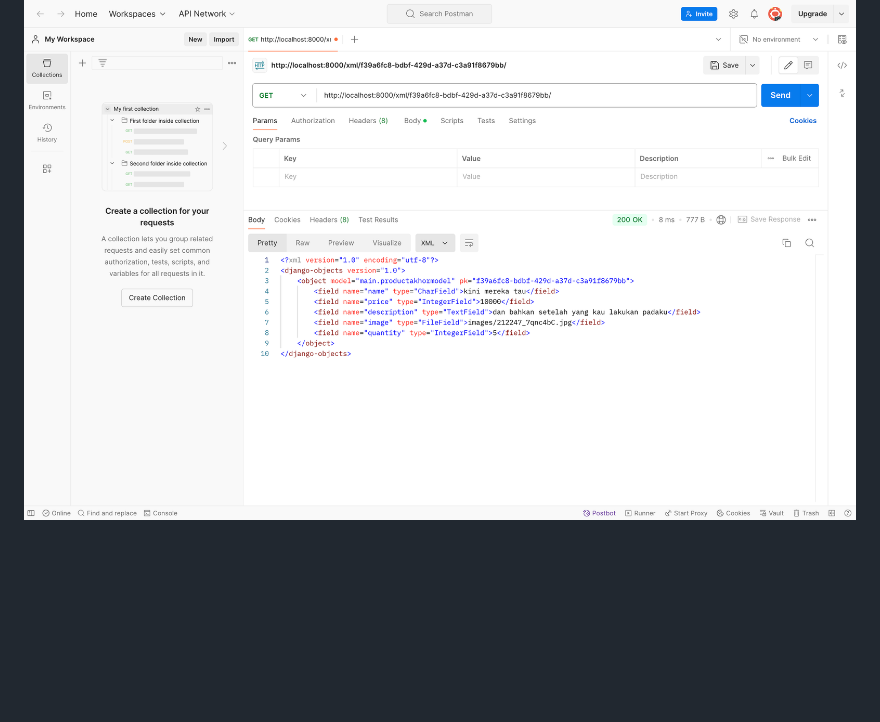
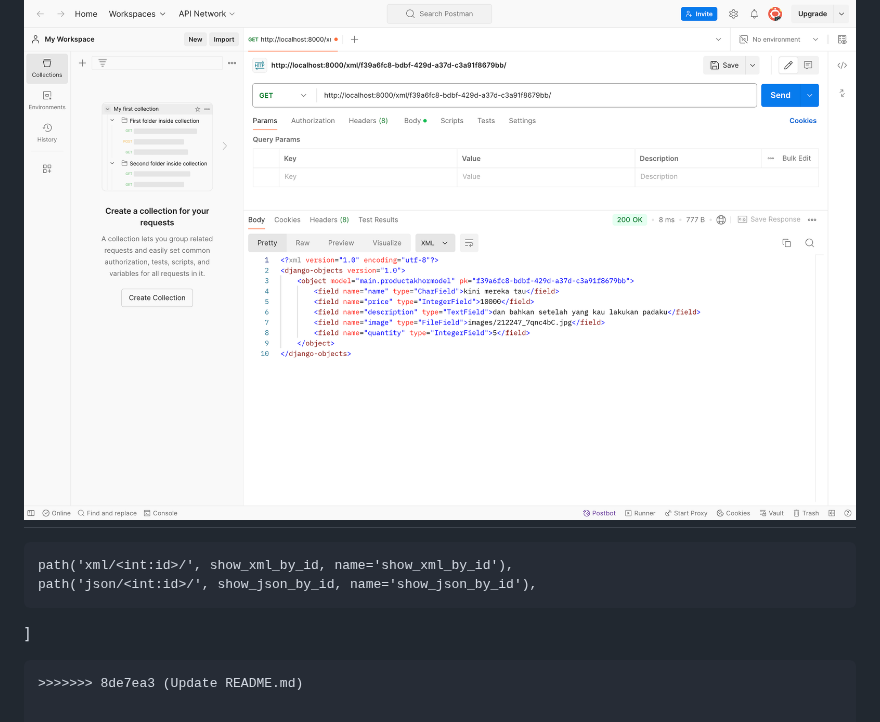
Before and after one commit to gracekarinn/takhor, a Markdown page: README.md, the part around one of its changes. Drawn GitHub-style; blank space fills up the shorter version.

````diff
--- a/README.md
+++ b/README.md
@@ -182,3 +198,9 @@ urlpatterns = [
 
 **Hasil dari XML by ID**
 ![XML by ID](/image-readme/xml-by-id.png)
+=======
+    path('xml/<int:id>/', show_xml_by_id, name='show_xml_by_id'),
+    path('json/<int:id>/', show_json_by_id, name='show_json_by_id'),
+]
+```
+>>>>>>> 8de7ea3 (Update README.md)
````
Also changed, not shown: other parts of README.md (+16 -0 lines).
